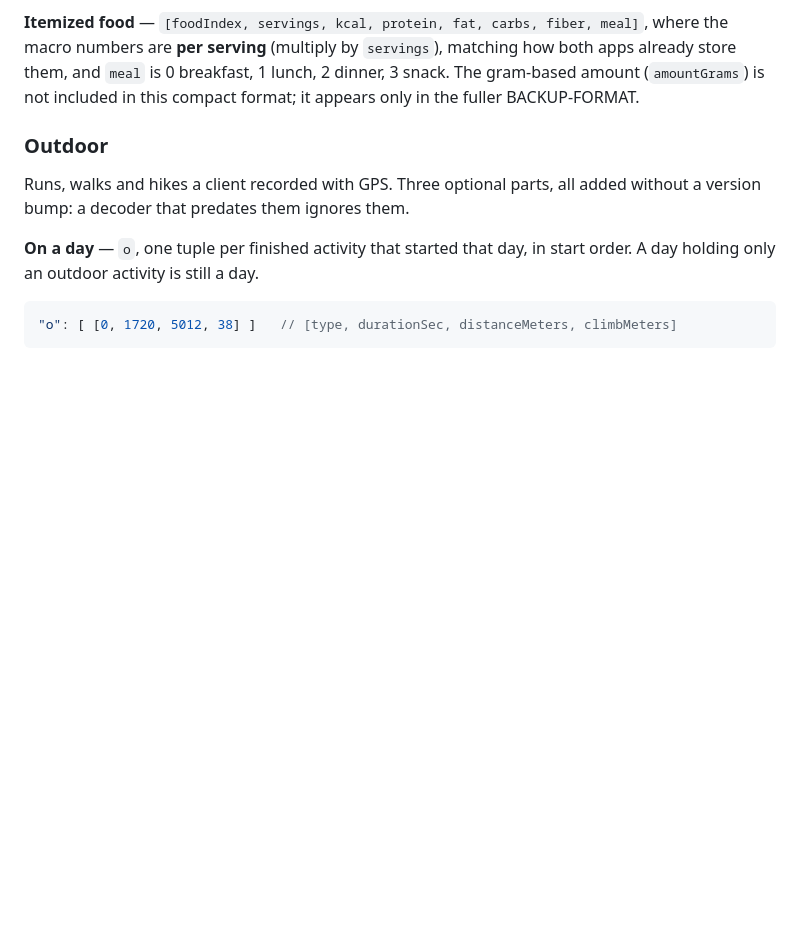
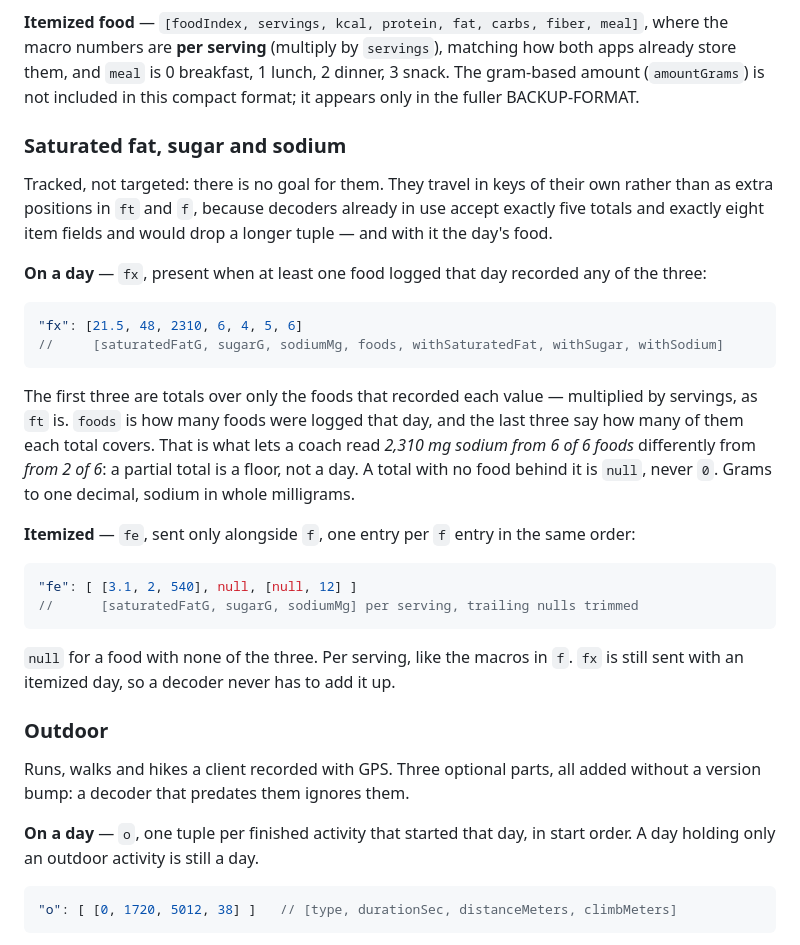
Before and after one commit to dougray/dugcanlift-coach, a Markdown page: coach/SHARE-FORMAT.md, the part around the change. GitHub-like rendering; blank space fills up the shorter version.

Commit message:
Specify saturated fat, sugar and sodium in the share, plan and backup formats
Tracked and shown, with no goal. On the share link they travel as new
keys, fx for a day's totals with how many foods each total covers, and fe
for itemized foods aligned with f, rather than as extra positions in ft
and f: Coach iOS accepts exactly five totals and eight item fields and
would drop a longer tuple along with the day's food. Plan recipes gain
ux. Backups add saturatedFatG, sugarG and sodiumMg per serving to food
and recipe nutrition, and still read an iPhone's older ext.ios values.

Co-Authored-By: Claude Opus 5 <noreply@anthropic.com>

````diff
--- a/coach/SHARE-FORMAT.md
+++ b/coach/SHARE-FORMAT.md
@@ -96,6 +96,39 @@ where the macro numbers are **per serving** (multiply by `servings`), matching
 how both apps already store them, and `meal` is 0 breakfast, 1 lunch, 2 dinner,
 3 snack. The gram-based amount (`amountGrams`) is not included in
 this compact format; it appears only in the fuller BACKUP-FORMAT.
+
+### Saturated fat, sugar and sodium
+
+Tracked, not targeted: there is no goal for them. They travel in keys of their
+own rather than as extra positions in `ft` and `f`, because decoders already in
+use accept exactly five totals and exactly eight item fields and would drop a
+longer tuple — and with it the day's food.
+
+**On a day** — `fx`, present when at least one food logged that day recorded
+any of the three:
+
+```jsonc
+"fx": [21.5, 48, 2310, 6, 4, 5, 6]
+//     [saturatedFatG, sugarG, sodiumMg, foods, withSaturatedFat, withSugar, withSodium]
+```
+
+The first three are totals over only the foods that recorded each value —
+multiplied by servings, as `ft` is. `foods` is how many foods were logged that
+day, and the last three say how many of them each total covers. That is what
+lets a coach read *2,310 mg sodium from 6 of 6 foods* differently from *from 2
+of 6*: a partial total is a floor, not a day. A total with no food behind it is
+`null`, never `0`. Grams to one decimal, sodium in whole milligrams.
+
+**Itemized** — `fe`, sent only alongside `f`, one entry per `f` entry in the
+same order:
+
+```jsonc
+"fe": [ [3.1, 2, 540], null, [null, 12] ]
+//      [saturatedFatG, sugarG, sodiumMg] per serving, trailing nulls trimmed
+```
+
+`null` for a food with none of the three. Per serving, like the macros in `f`.
+`fx` is still sent with an itemized day, so a decoder never has to add it up.
 
 ### Outdoor
 
````
Also changed, not shown: coach/BACKUP-FORMAT.md (+8 -2 lines), coach/PLAN-FORMAT.md (+5 -0 lines).
